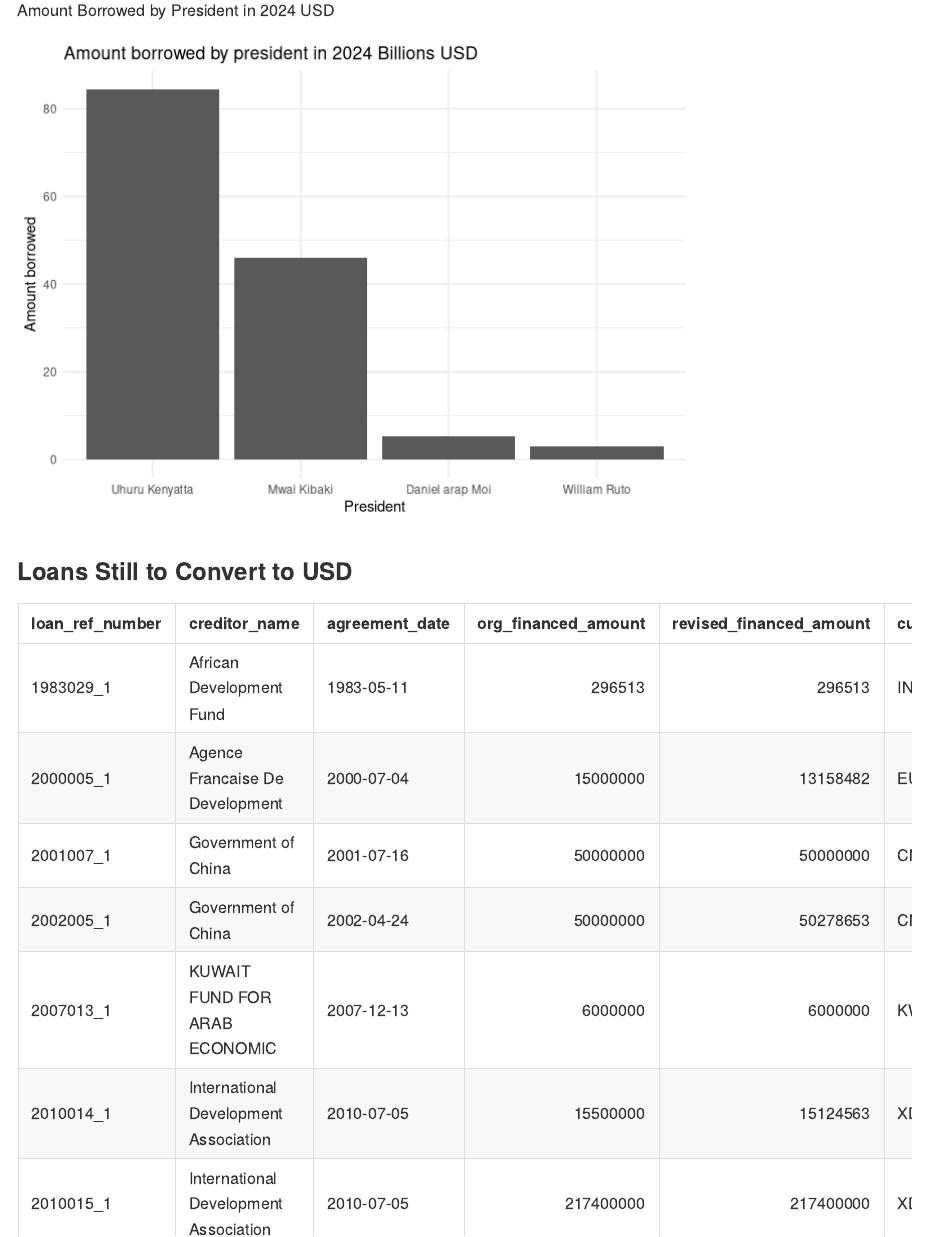
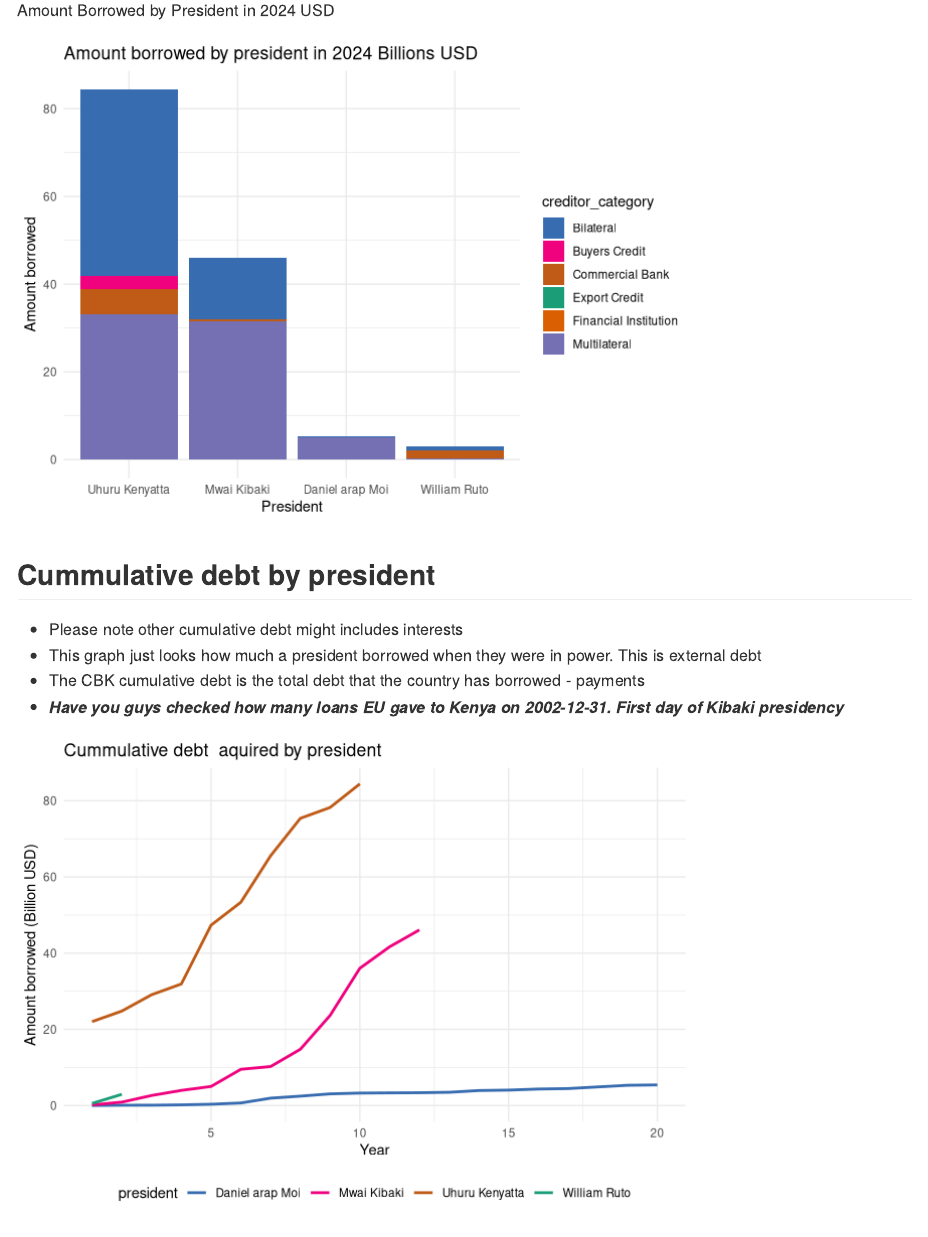
Before and after one commit to m-mburu/KenyaExternalDebtRegister, an R Markdown document (README.Rmd): the page in a window 1100 px wide, from 3300 px down. Rendered offline with R 4.5, knitr and Pandoc, with nearby package versions.

Commit message:
cumulative debt aquired by pres

````diff
--- a/README.Rmd
+++ b/README.Rmd
@@ -101,9 +101,10 @@ Amount Borrowed by President in 2024 USD
 # financed_amount_2024_usd
 
 amount_2024_usd <- public_debt[, .(amount_2024_usd = sum(financed_amount_2024_usd, na.rm = TRUE)),
-                                  by = .(president)]
-amount_plot <- ggplot(amount_2024_usd, aes(x = reorder(president, -amount_2024_usd), y = amount_2024_usd/1000000000)) +
+                                  by = .(president, creditor_category)]
+amount_plot <- ggplot(amount_2024_usd, aes(x = reorder(president, -amount_2024_usd), y = amount_2024_usd/1000000000, fill =creditor_category )) +
     geom_col() +
+    scale_fill_manual(values = mycolors) +
     labs(title = "Amount borrowed by president in 2024 Billions USD", x = "President", y = "Amount borrowed") +
     theme_minimal()
 
@@ -111,4 +112,28 @@ amount_plot
 
 ```
 
-### Loans Still to Convert to USD
+## Cummulative debt by president
+- Please note other  cumulative debt might includes interests
+- This graph just looks how much a president borrowed when they were in power. This is external debt
+- The CBK cumulative debt is the total debt that the country has borrowed - payments
+- ***Have you guys checked how many loans EU gave to Kenya on 2002-12-31. First day of Kibaki presidency***
+
+```{r}
+
+
+setorder(public_debt, agreement_date)
+public_debt[, year := year(agreement_date)]
+# Compute the loan index by president within each year and president
+
+# sum by year and president
+public_debt_per_year <- public_debt[, .(financed_amount_usd = sum(financed_amount_2024_usd, na.rm = T)), by = .(president, year)]
+
+public_debt_per_year[, loan_index_by_president := rowid(president)]
+public_debt_per_year[, cummulative_debt := cumsum(financed_amount_usd), by = .(president)]
+
+ggplot(public_debt_per_year, aes(x = loan_index_by_president, y = cummulative_debt/1000000000, color = president)) +
+    geom_line(linewidth = 1) +
+    scale_color_manual(values = mycolors) +
+    labs(title = "Cummulative debt  aquired by president", x = "Year", y = "Amount borrowed (Billion USD)") +
+    theme_minimal()+
+    theme(legend.position = "bottom")
````
Also changed, not shown: R/cleaning.R (+1 -0 lines), README.md, README_files/figure-gfm/unnamed-chunk-1-1.png, README_files/figure-gfm/unnamed-chunk-2-1.png, README_files/figure-gfm/unnamed-chunk-3-1.png, README_files/figure-gfm/unnamed-chunk-4-1.png, README_files/figure-gfm/unnamed-chunk-5-1.png, README_files/figure-gfm/unnamed-chunk-6-1.png, README_files/figure-gfm/unnamed-chunk-7-1.png (added), README.Rmd (6 more changed lines).
